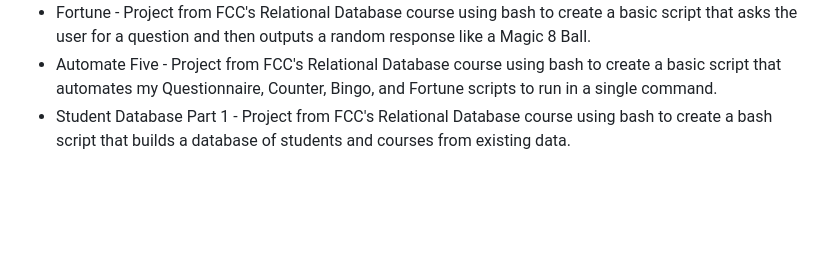
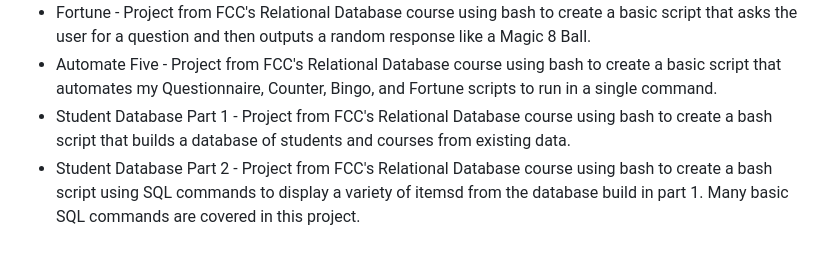
Before and after one commit to Vukodlok/FreeCodeCamp-Projects, a Markdown page: README.md, the part around the change. GitHub-like rendering; blank space fills up the shorter version.

```diff
--- a/README.md
+++ b/README.md
@@ -78,3 +78,4 @@ A place to store all my projects made while working through freecodecamp's cours
 - Fortune - Project from FCC's Relational Database course using bash to create a basic script that asks the user for a question and then outputs a random response like a Magic 8 Ball.
 - Automate Five - Project from FCC's Relational Database course using bash to create a basic script that automates my Questionnaire, Counter, Bingo, and Fortune scripts to run in a single command.
 - Student Database Part 1 - Project from FCC's Relational Database course using bash to create a bash script that builds a database of students and courses from existing data.
+- Student Database Part 2 - Project from FCC's Relational Database course using bash to create a bash script using SQL commands to display a variety of itemsd from the database build in part 1.  Many basic SQL commands are covered in this project.
```
